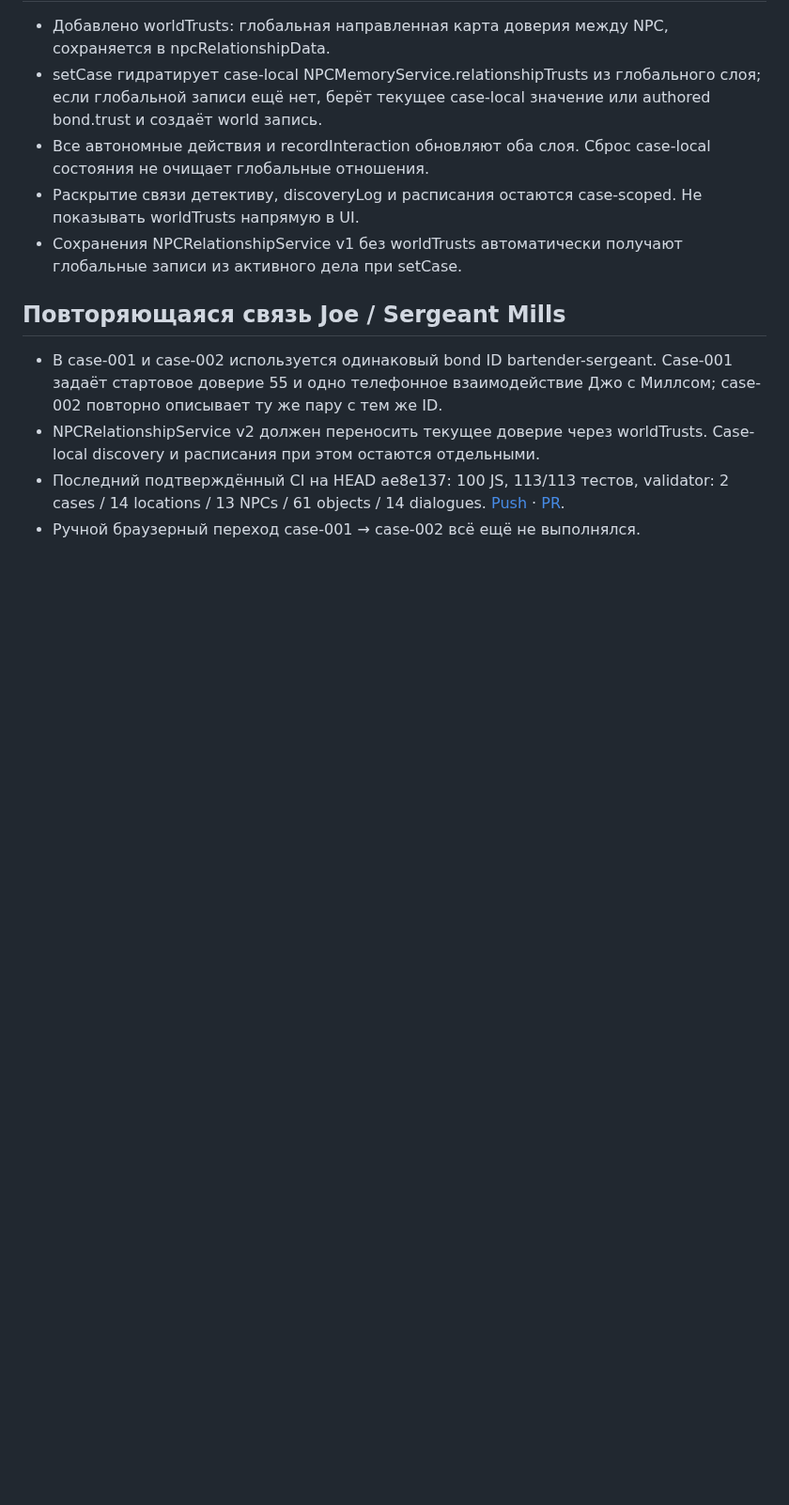
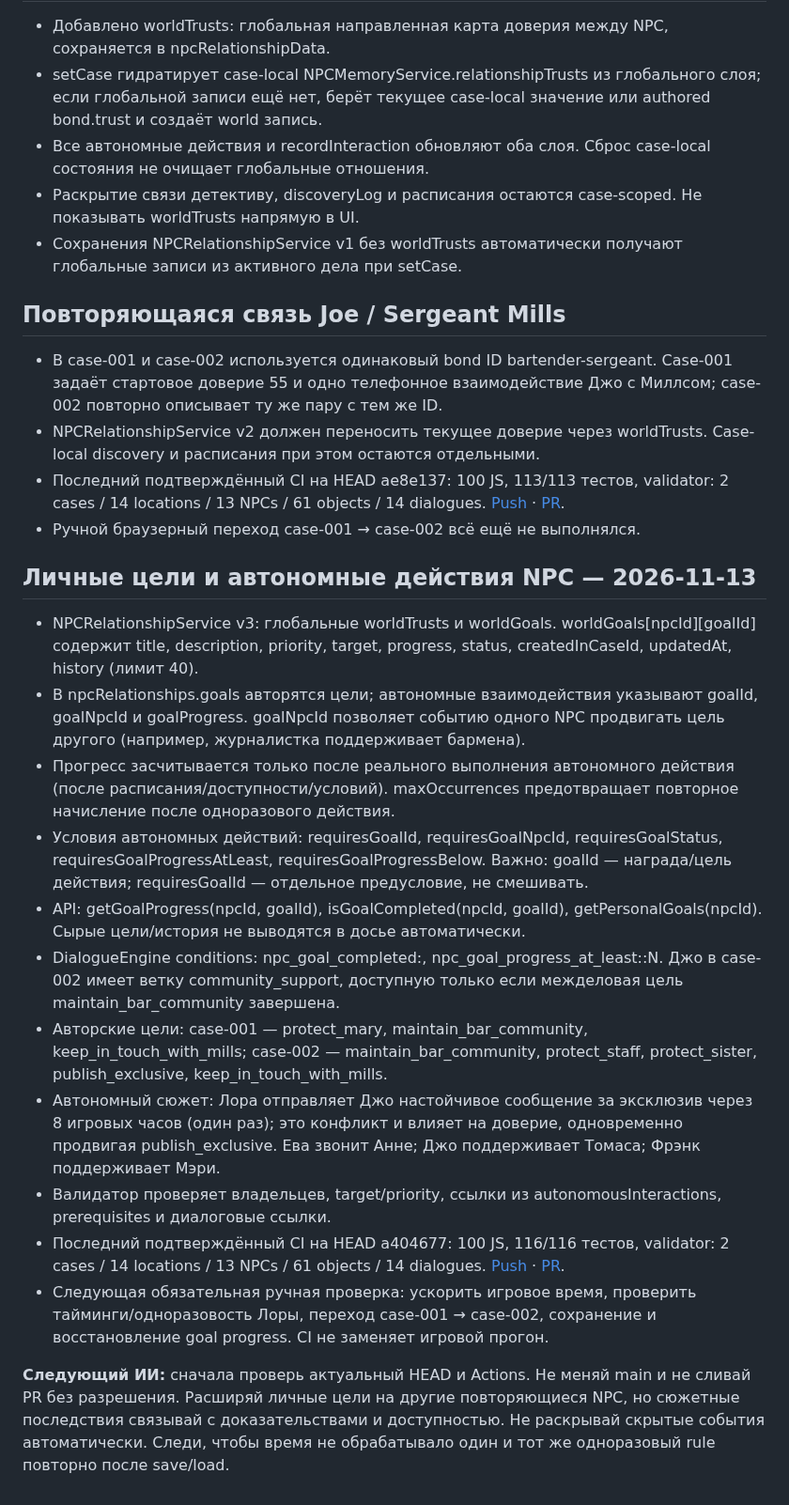
Before and after one commit to DoctorStrangeSH/GhostSignal, a Markdown page: docs/SESSION_HANDOFF.md, the part around the change. Shown at 94% size. Drawn GitHub-style; blank space fills up the shorter version.

Commit message:
docs: hand off NPC personal goals and autonomous events

```diff
--- a/docs/SESSION_HANDOFF.md
+++ b/docs/SESSION_HANDOFF.md
@@ -335,3 +335,20 @@ npm run build
 - NPCRelationshipService v2 должен переносить текущее доверие через worldTrusts. Case-local discovery и расписания при этом остаются отдельными.
 - Последний подтверждённый CI на HEAD ae8e137: 100 JS, 113/113 тестов, validator: 2 cases / 14 locations / 13 NPCs / 61 objects / 14 dialogues. [Push](https://github.com/DoctorStrangeSH/GhostSignal/actions/runs/43446773933) · [PR](https://github.com/DoctorStrangeSH/GhostSignal/actions/runs/43446780426).
 - Ручной браузерный переход case-001 → case-002 всё ещё не выполнялся.
+
+
+## Личные цели и автономные действия NPC — 2026-11-13
+
+- NPCRelationshipService v3: глобальные worldTrusts и worldGoals. worldGoals[npcId][goalId] содержит title, description, priority, target, progress, status, createdInCaseId, updatedAt, history (лимит 40).
+- В npcRelationships.goals авторятся цели; автономные взаимодействия указывают goalId, goalNpcId и goalProgress. goalNpcId позволяет событию одного NPC продвигать цель другого (например, журналистка поддерживает бармена).
+- Прогресс засчитывается только после реального выполнения автономного действия (после расписания/доступности/условий). maxOccurrences предотвращает повторное начисление после одноразового действия.
+- Условия автономных действий: requiresGoalId, requiresGoalNpcId, requiresGoalStatus, requiresGoalProgressAtLeast, requiresGoalProgressBelow. Важно: goalId — награда/цель действия; requiresGoalId — отдельное предусловие, не смешивать.
+- API: getGoalProgress(npcId, goalId), isGoalCompleted(npcId, goalId), getPersonalGoals(npcId). Сырые цели/история не выводятся в досье автоматически.
+- DialogueEngine conditions: npc_goal_completed:<id>, npc_goal_progress_at_least:<id>:N. Джо в case-002 имеет ветку community_support, доступную только если межделовая цель maintain_bar_community завершена.
+- Авторские цели: case-001 — protect_mary, maintain_bar_community, keep_in_touch_with_mills; case-002 — maintain_bar_community, protect_staff, protect_sister, publish_exclusive, keep_in_touch_with_mills.
+- Автономный сюжет: Лора отправляет Джо настойчивое сообщение за эксклюзив через 8 игровых часов (один раз); это конфликт и влияет на доверие, одновременно продвигая publish_exclusive. Ева звонит Анне; Джо поддерживает Томаса; Фрэнк поддерживает Мэри.
+- Валидатор проверяет владельцев, target/priority, ссылки из autonomousInteractions, prerequisites и диалоговые ссылки.
+- Последний подтверждённый CI на HEAD a404677: 100 JS, 116/116 тестов, validator: 2 cases / 14 locations / 13 NPCs / 61 objects / 14 dialogues. [Push](https://github.com/DoctorStrangeSH/GhostSignal/actions/runs/43449199159) · [PR](https://github.com/DoctorStrangeSH/GhostSignal/actions/runs/43449211944).
+- Следующая обязательная ручная проверка: ускорить игровое время, проверить тайминги/одноразовость Лоры, переход case-001 → case-002, сохранение и восстановление goal progress. CI не заменяет игровой прогон.
+
+**Следующий ИИ:** сначала проверь актуальный HEAD и Actions. Не меняй main и не сливай PR без разрешения. Расширяй личные цели на другие повторяющиеся NPC, но сюжетные последствия связывай с доказательствами и доступностью. Не раскрывай скрытые события автоматически. Следи, чтобы время не обрабатывало один и тот же одноразовый rule повторно после save/load.
```
